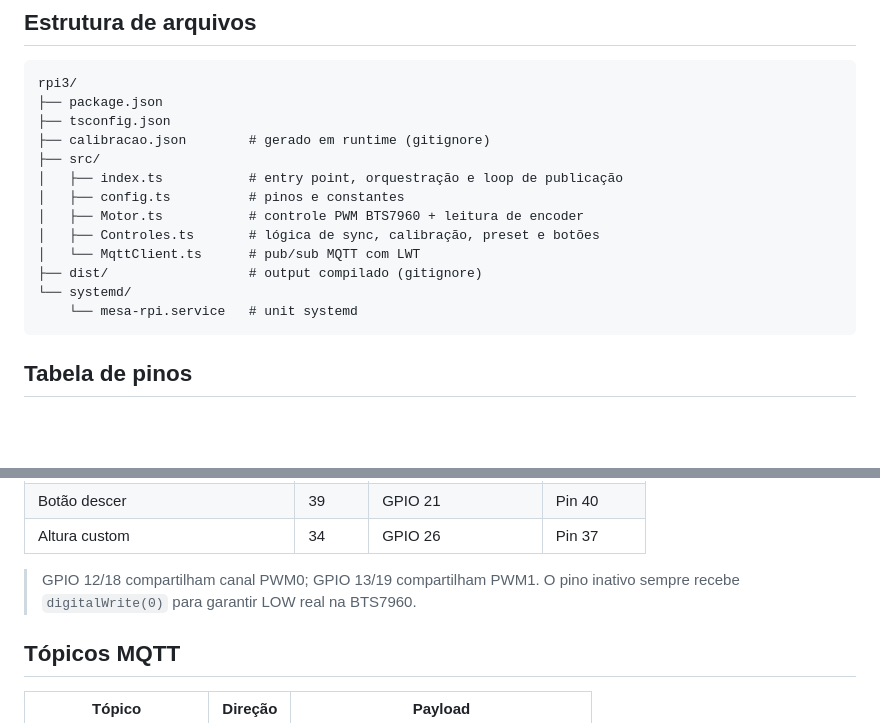
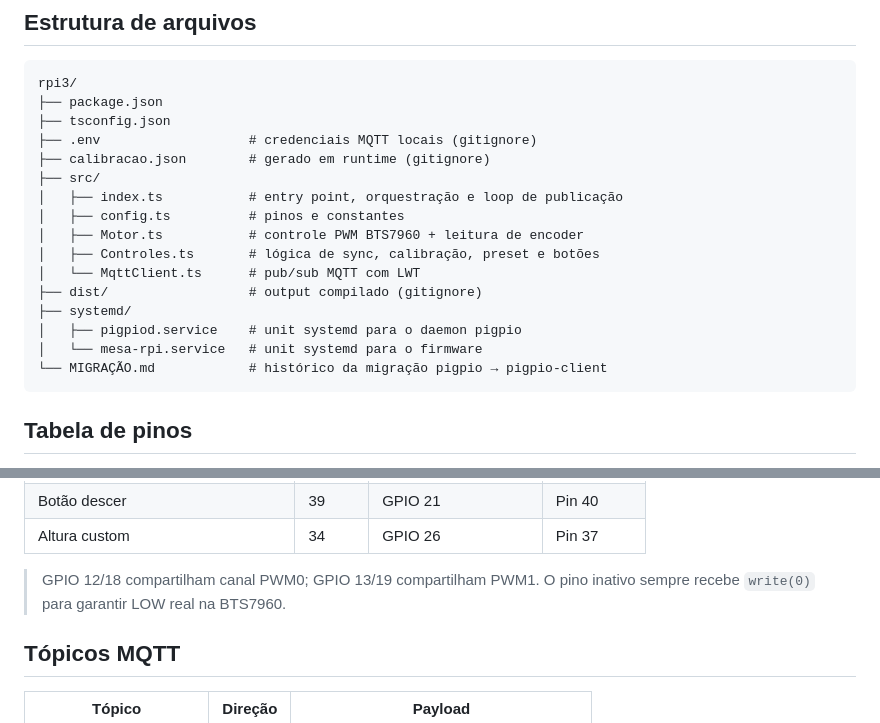
Before and after one commit to NicolasWoitchik/controlador_mesa, a Markdown page: rpi3/README.md, 2 parts joined by grey strips. Rendered like a GitHub page; blank space fills up the shorter version.

````diff
--- a/rpi3/README.md
+++ b/rpi3/README.md
@@ -10,6 +10,7 @@ Conecta diretamente ao broker MQTT — sem bridge serial intermediária.
 rpi3/
 ├── package.json
 ├── tsconfig.json
+├── .env                   # credenciais MQTT locais (gitignore)
 ├── calibracao.json        # gerado em runtime (gitignore)
 ├── src/
 │   ├── index.ts           # entry point, orquestração e loop de publicação
@@ -18,8 +19,10 @@ rpi3/
 │   ├── Controles.ts       # lógica de sync, calibração, preset e botões
 │   └── MqttClient.ts      # pub/sub MQTT com LWT
 ├── dist/                  # output compilado (gitignore)
-└── systemd/
-    └── mesa-rpi.service   # unit systemd
+├── systemd/
+│   ├── pigpiod.service    # unit systemd para o daemon pigpio
+│   └── mesa-rpi.service   # unit systemd para o firmware
+└── MIGRAÇÃO.md            # histórico da migração pigpio → pigpio-client
 ```
 
 ## Tabela de pinos
@@ -39,7 +42,7 @@ Mapeamento do ESP32 para RPi GPIO (numeração BCM):
 | Altura custom | 34 | GPIO 26 | Pin 37 |
 
 > GPIO 12/18 compartilham canal PWM0; GPIO 13/19 compartilham PWM1.
-> O pino inativo sempre recebe `digitalWrite(0)` para garantir LOW real na BTS7960.
+> O pino inativo sempre recebe `write(0)` para garantir LOW real na BTS7960.
 
 ## Tópicos MQTT
 
````
Also changed, not shown: other parts of rpi3/README.md (+54 -49 lines), rpi3/MIGRAÇÃO.md (added, +158 -0 lines).
